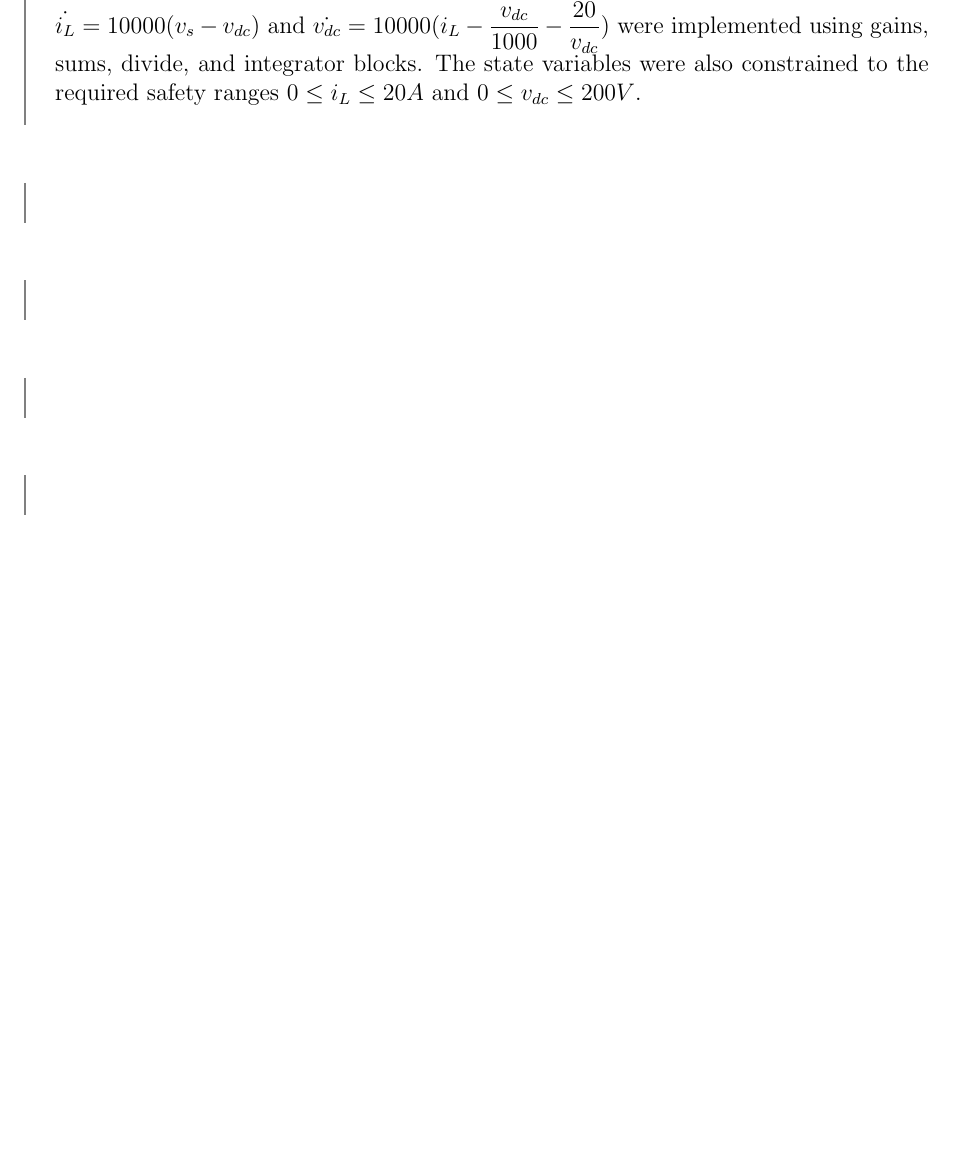
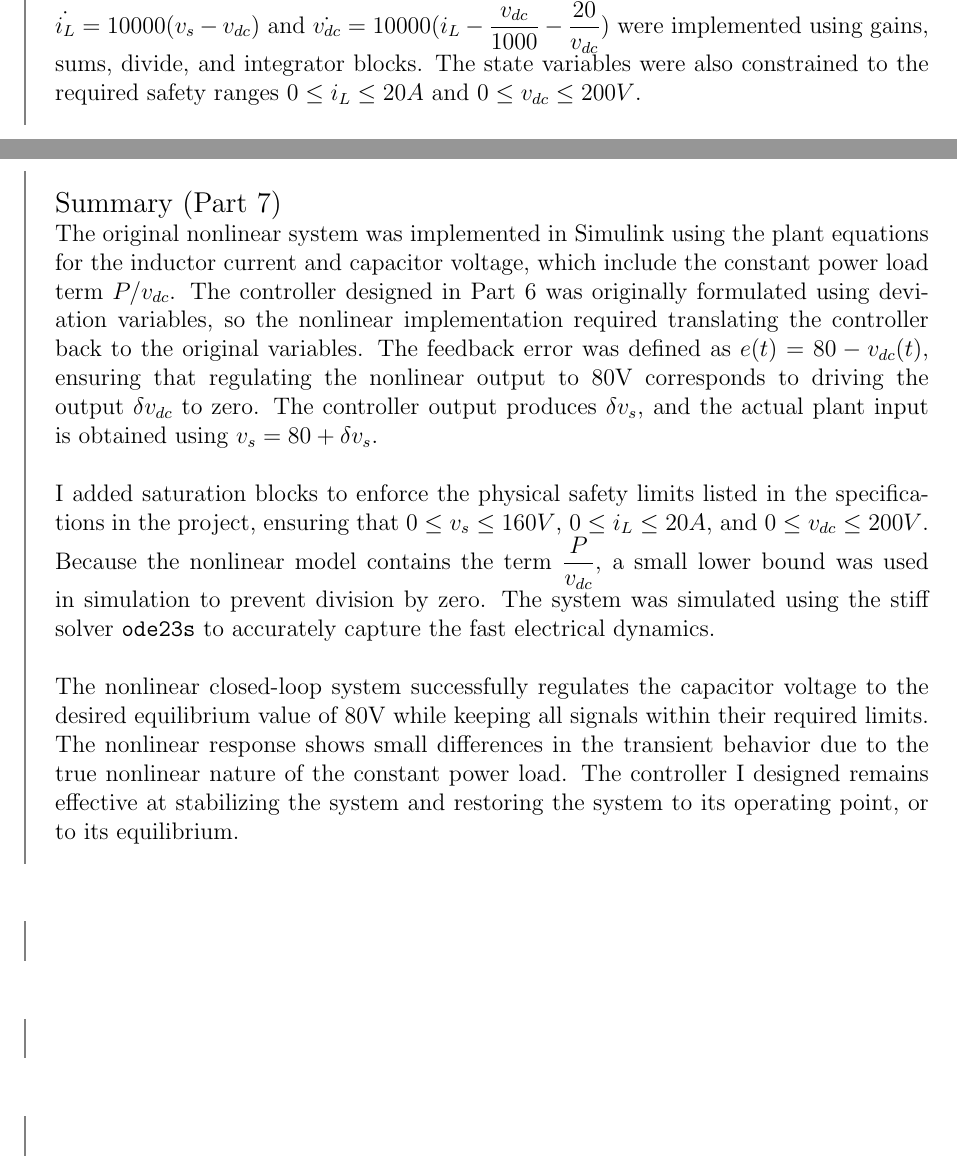
Before and after one commit to honwesley/ece141-project, a LaTeX paper (project-141.tex): part of page 24 of 24 before the commit and two parts of pages 24 and 25 of 25 after it, the two joined at a grey line, cut so that both start at the same text, the shorter picture padded with empty space. Compiled offline with pdfLaTeX.

Commit message:
mac -- summary p7

```diff
--- a/project-141.tex
+++ b/project-141.tex
@@ -818,7 +818,12 @@ $\hookrightarrow$ Then, close the loop around a nonlinear model.
 \
 
 \begin{tcolorbox}[enhanced, frame hidden, colback=white, borderline west={1pt}{0pt}{gray}]
+  \large{Summary (Part 7)}\normalsize{}\\
+  The original nonlinear system was implemented in Simulink using the plant equations for the inductor current and capacitor voltage, which include the constant power load term $P/v_{dc}$. The controller designed in Part 6 was originally formulated using deviation variables, so the nonlinear implementation required translating the controller back to the original variables. The feedback error was defined as $e(t) = 80-v_{dc}(t)$, ensuring that regulating the nonlinear output to 80V corresponds to driving the output $\delta v_{dc}$ to zero. The controller output produces $\delta v_s$, and the actual plant input is obtained using $v_s = 80 + \delta v_s$. \\
 
+  I added saturation blocks to enforce the physical safety limits listed in the specifications in the project, ensuring that $0 \leq v_s \leq 160V$, $0 \leq i_L \leq 20A$, and $0 \leq v_{dc} \leq 200V$. Because the nonlinear model contains the term $\dfrac{P}{v_{dc}}$, a small lower bound was used in simulation to prevent division by zero. The system was simulated using the stiff solver \texttt{ode23s} to accurately capture the fast electrical dynamics. \\
+
+  The nonlinear closed-loop system successfully regulates the capacitor voltage to the desired equilibrium value of 80V while keeping all signals within their required limits. The nonlinear response shows small differences in the transient behavior due to the true nonlinear nature of the constant power load. The controller I designed remains effective at stabilizing the system and restoring the system to its operating point, or to its equilibrium.
 \end{tcolorbox}
 
 \
```
Also changed, not shown: project-141.pdf, 5 other files.
